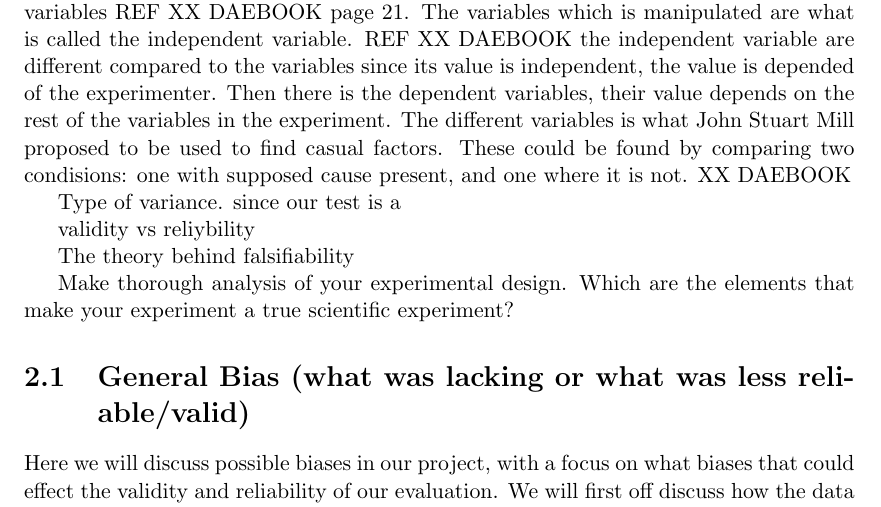
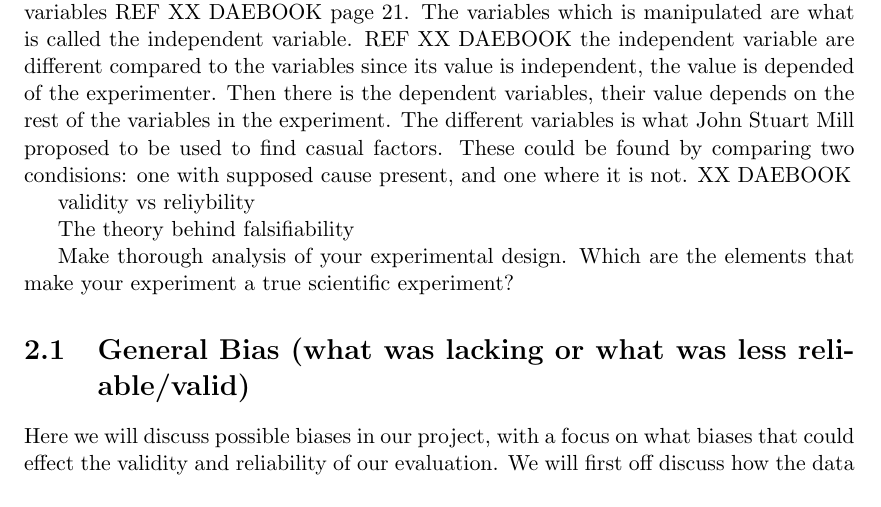
Before and after one commit to Martichoras/DAE-Exam-Handin, a LaTeX thesis (Header.tex, which reads tex/Q4_TrueScientificExperiment.tex): part of page 5 of 7, cut so that both start at the same text. Compiled offline with pdfLaTeX.

Commit message:
dina changed

```diff
--- a/tex/Q4_TrueScientificExperiment.tex
+++ b/tex/Q4_TrueScientificExperiment.tex
@@ -18,8 +18,6 @@ Independend variables.
 When making an scientific experiment you are working with the manipulation of variables REF XX DAEBOOK page 21. The variables which is manipulated are what is called the independent variable. REF XX DAEBOOK the independent variable are different compared to the variables since its value is independent, the value is depended of the experimenter.
 Then there is the dependent variables, their value depends on the rest of the variables in the experiment. The different variables is what John Stuart Mill proposed to be used to find casual factors. These could be found by comparing two condisions: one with supposed cause present, and one where it is not. XX DAEBOOK
 
-Type of variance.
-since our test is a
 
 validity vs reliybility
 
```
